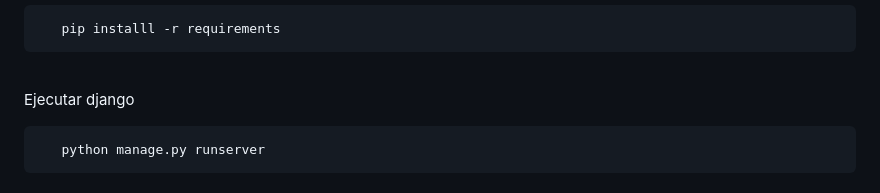
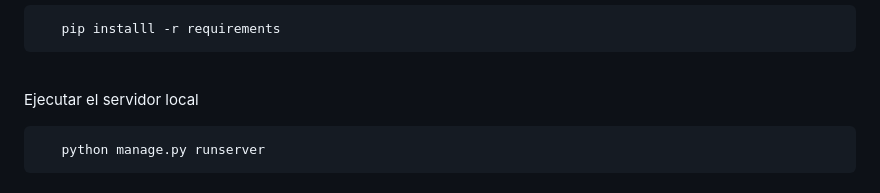
Before and after one commit to dst3v3n/beta_3.0, a Markdown page: README.md, the part around the change. GitHub-like rendering.

````diff
--- a/README.md
+++ b/README.md
@@ -54,7 +54,7 @@ Instalar los paquetes y dependencias
 
 <br>
 
-Ejecutar django
+Ejecutar el servidor local
 ```bash
    python manage.py runserver
 ```
````
